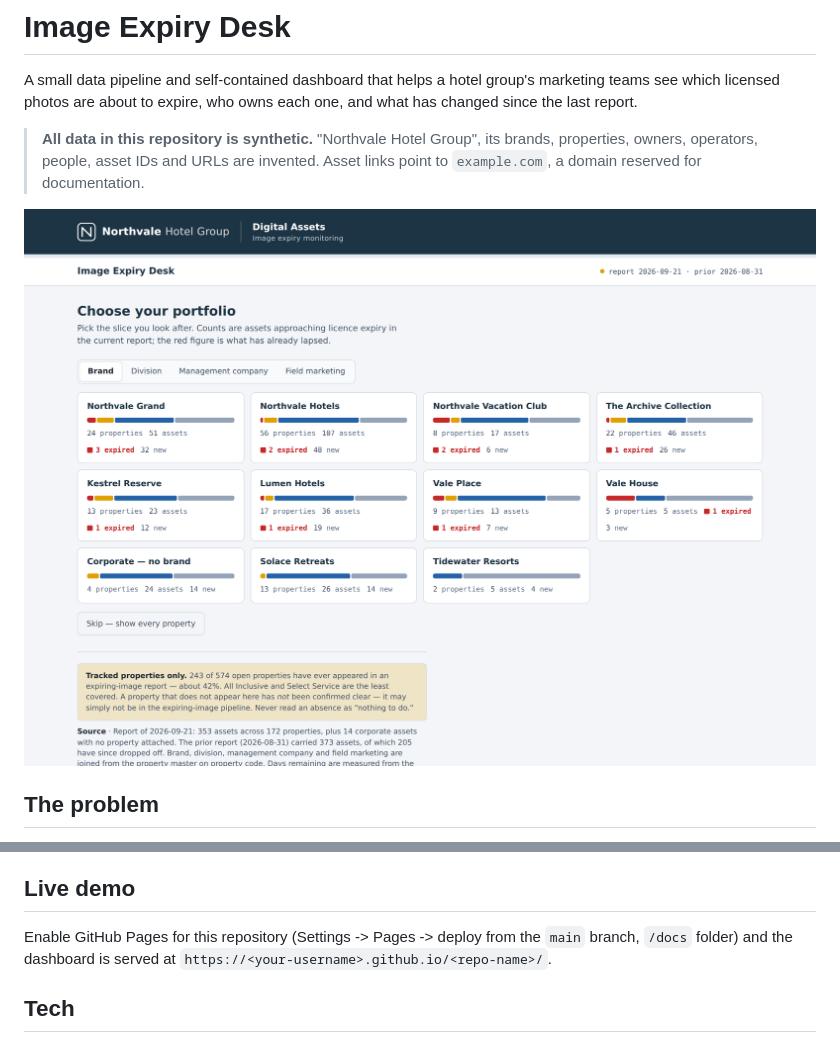
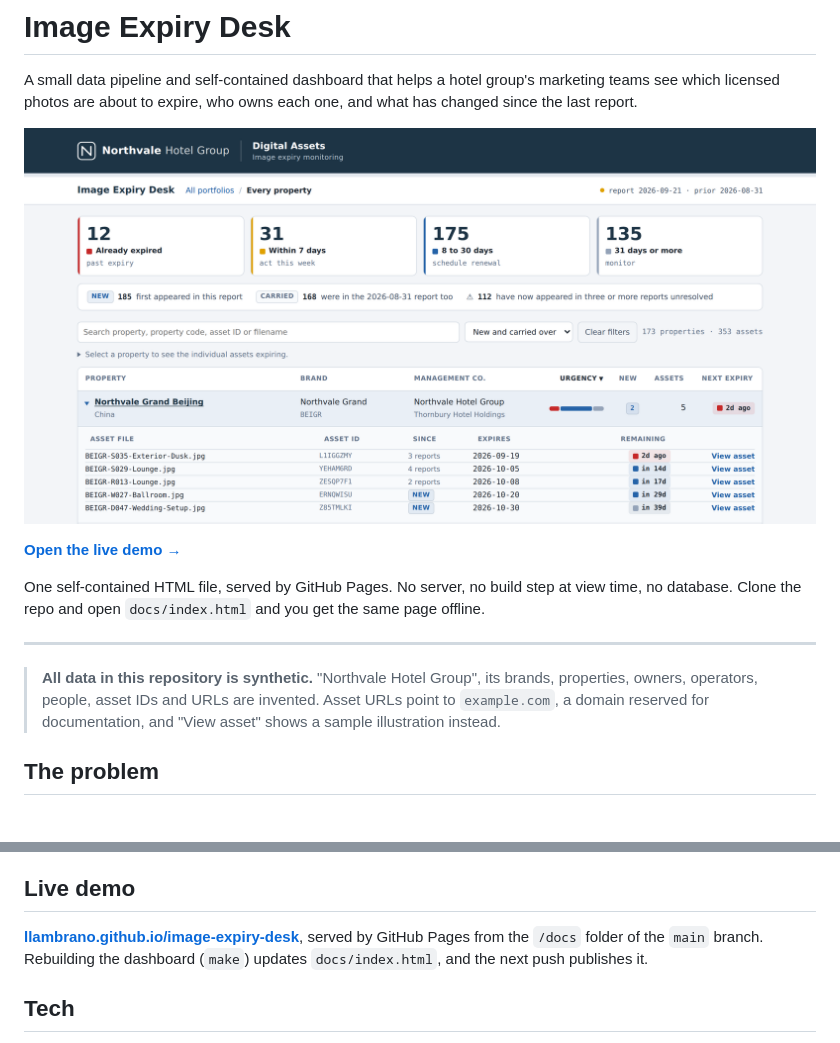
Before and after one commit to llambrano/image-expiry-desk, a Markdown page: README.md, 2 parts joined by grey strips. GitHub-like rendering; pictures changed too: images/social-card.png (added).

Commit message:
README: preview card and link to the live demo

```diff
--- a/README.md
+++ b/README.md
@@ -4,12 +4,20 @@ A small data pipeline and self-contained dashboard that helps a hotel group's
 marketing teams see which licensed photos are about to expire, who owns each
 one, and what has changed since the last report.
 
+![Image Expiry Desk](images/social-card.png)
+
+**[Open the live demo →](https://llambrano.github.io/image-expiry-desk/)**
+
+One self-contained HTML file, served by GitHub Pages. No server, no build step
+at view time, no database. Clone the repo and open `docs/index.html` and you
+get the same page offline.
+
+---
+
 > **All data in this repository is synthetic.** "Northvale Hotel Group", its
 > brands, properties, owners, operators, people, asset IDs and URLs are
-> invented. Asset links point to `example.com`, a domain reserved for
-> documentation.
-
-![Portfolio view](docs/screenshot-portfolios.png)
+> invented. Asset URLs point to `example.com`, a domain reserved for
+> documentation, and "View asset" shows a sample illustration instead.
 
 ## The problem
 
@@ -94,9 +104,9 @@ current date, as the production version did.
 
 ## Live demo
 
-Enable GitHub Pages for this repository (Settings -> Pages -> deploy from the
-`main` branch, `/docs` folder) and the dashboard is served at
-`https://<your-username>.github.io/<repo-name>/`.
+**[llambrano.github.io/image-expiry-desk](https://llambrano.github.io/image-expiry-desk/)**,
+served by GitHub Pages from the `/docs` folder of the `main` branch. Rebuilding
+the dashboard (`make`) updates `docs/index.html`, and the next push publishes it.
 
 ## Tech
 
```
Also changed, not shown: other parts of README.md (+2 -0 lines).
